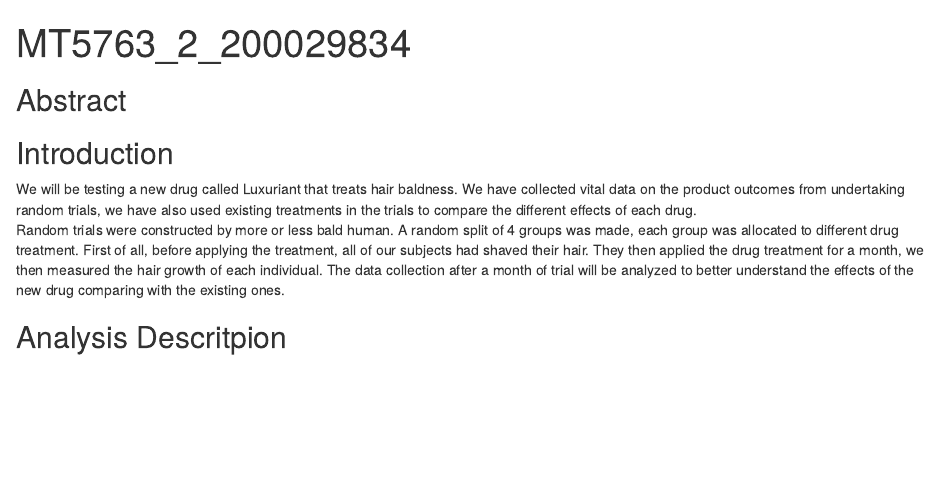
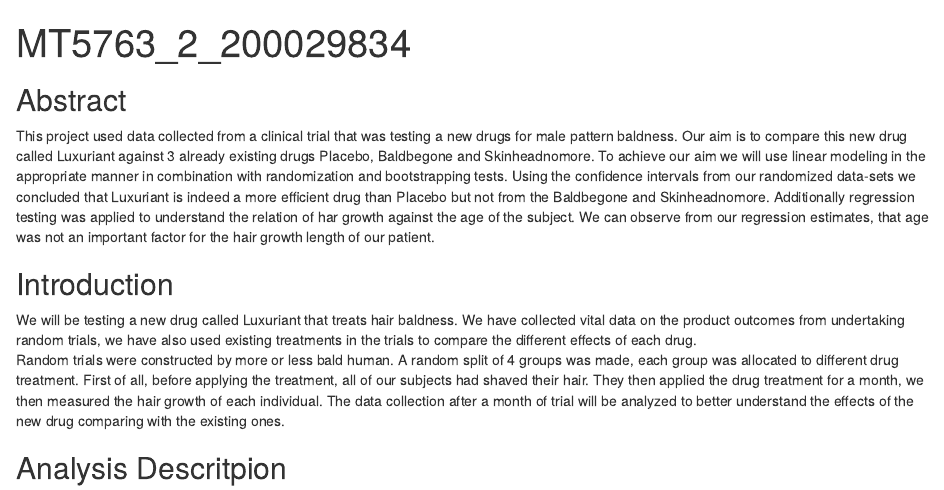
Before and after one commit to AMLoucas/MT5763_2_200029834, an R Markdown document (MT5763_2_200029834.Rmd): the page in a window 1100 px wide, from its top. Rendered offline with R 4.5, knitr and Pandoc, with nearby package versions.

Commit message:
Added an abstract body

```diff
--- a/MT5763_2_200029834.Rmd
+++ b/MT5763_2_200029834.Rmd
@@ -10,7 +10,7 @@ knitr::opts_chunk$set(echo = TRUE)
 
 ## Abstract
 <!-- executive summary -->
-
+This project used data collected from a clinical trial that was testing a new drugs for male pattern baldness. Our aim is to compare this new drug called Luxuriant against 3 already existing drugs Placebo, Baldbegone and Skinheadnomore. To achieve our aim we will use linear modeling in the appropriate manner in combination with randomization and bootstrapping tests. Using the confidence intervals from our randomized data-sets we concluded that Luxuriant is indeed a more efficient drug than Placebo but not from the Baldbegone and Skinheadnomore. Additionally regression testing was applied to understand the relation of har growth against the age of the subject. We can observe from our regression estimates, that age was not an important factor for the hair growth length of our patient.
 
 ## Introduction
 <!-- describing the purpose of your investigation -->
```
